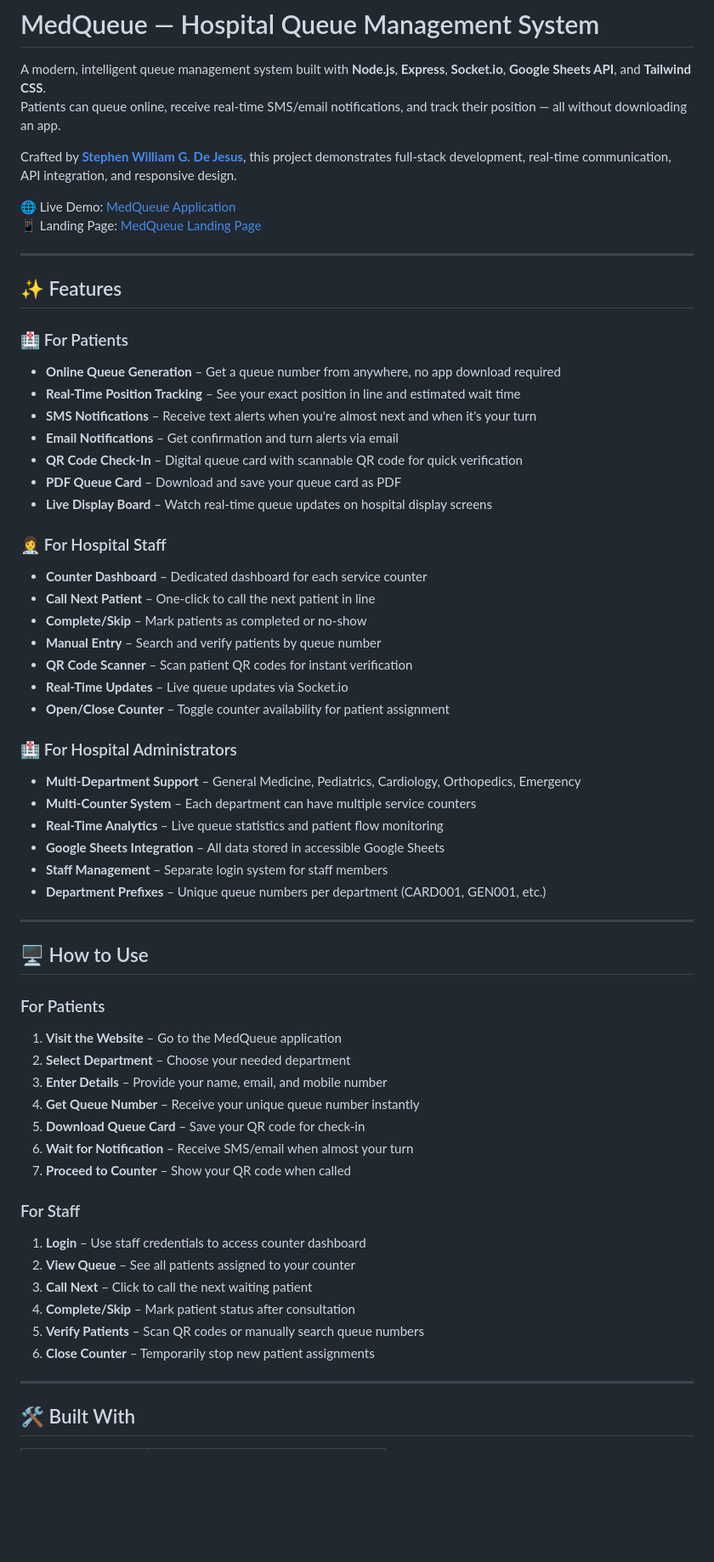
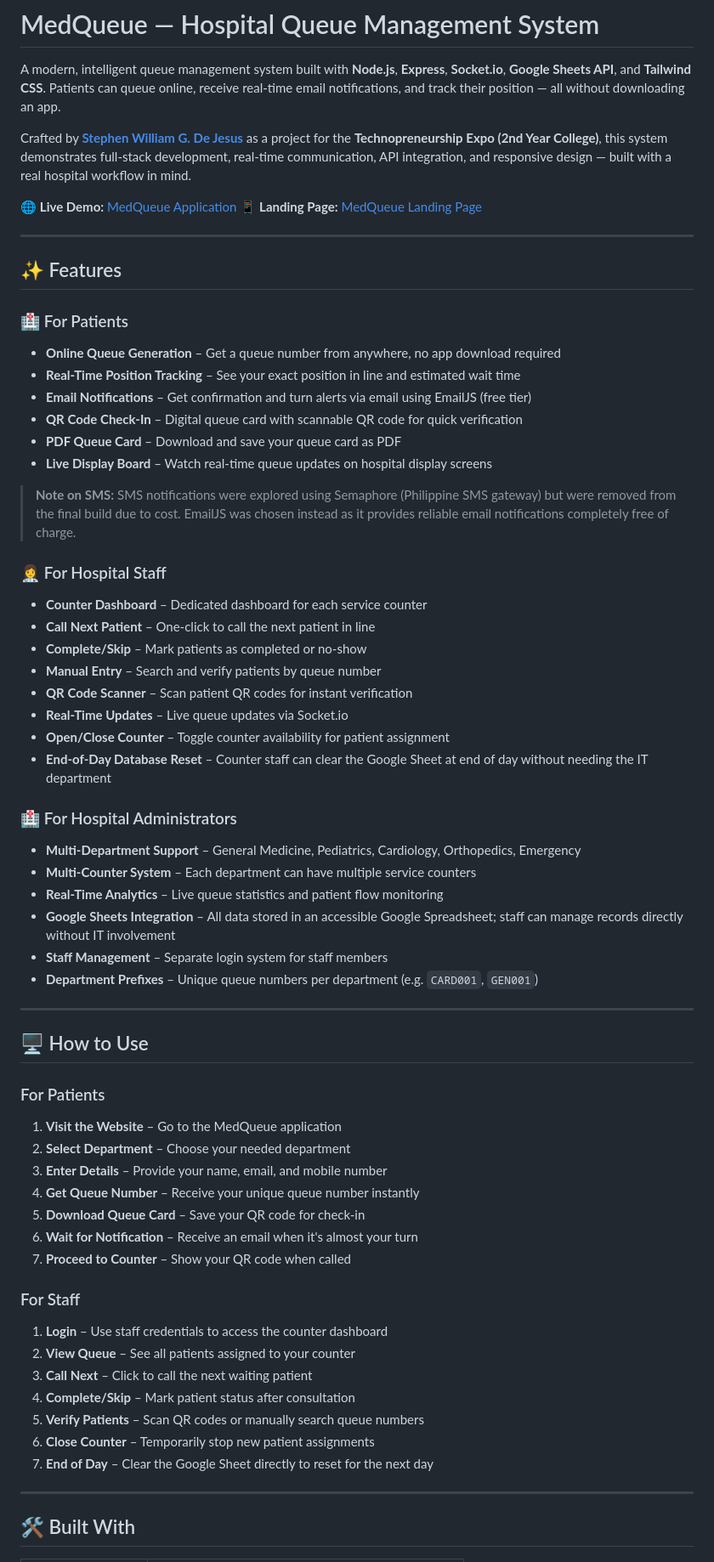
Before and after one commit to bogiiiie/MedQueue, a Markdown page: README.md, the part around one of its changes. Shown at 85% size. Drawn GitHub-style; blank space fills up the shorter version.

```diff
--- a/README.md
+++ b/README.md
@@ -1,12 +1,12 @@
 # MedQueue — Hospital Queue Management System
 
 A modern, intelligent queue management system built with **Node.js**, **Express**, **Socket.io**, **Google Sheets API**, and **Tailwind CSS**.
-Patients can queue online, receive real-time SMS/email notifications, and track their position — all without downloading an app.
+Patients can queue online, receive real-time email notifications, and track their position — all without downloading an app.
 
-Crafted by **[Stephen William G. De Jesus](https://www.facebook.com/stephenwilliam.dejesus.5/)**, this project demonstrates full-stack development, real-time communication, API integration, and responsive design.
+Crafted by **[Stephen William G. De Jesus](https://www.facebook.com/stephenwilliam.dejesus.5/)** as a project for the **Technopreneurship Expo (2nd Year College)**, this system demonstrates full-stack development, real-time communication, API integration, and responsive design — built with a real hospital workflow in mind.
 
-🌐 Live Demo: [MedQueue Application](https://medqueue-4kdf.onrender.com)
-📱 Landing Page: [MedQueue Landing Page](https://bogiiiie.github.io/MedQueueLandingPage/)
+🌐 **Live Demo:** [MedQueue Application](https://medqueue-4kdf.onrender.com)
+📱 **Landing Page:** [MedQueue Landing Page](https://bogiiiie.github.io/MedQueueLandingPage/)
 
 ---
 
@@ -15,11 +15,12 @@ Crafted by **[Stephen William G. De Jesus](https://www.facebook.com/stephenwilli
 ### 🏥 For Patients
 - **Online Queue Generation** – Get a queue number from anywhere, no app download required
 - **Real-Time Position Tracking** – See your exact position in line and estimated wait time
-- **SMS Notifications** – Receive text alerts when you're almost next and when it's your turn
-- **Email Notifications** – Get confirmation and turn alerts via email
+- **Email Notifications** – Get confirmation and turn alerts via email using EmailJS (free tier)
 - **QR Code Check-In** – Digital queue card with scannable QR code for quick verification
 - **PDF Queue Card** – Download and save your queue card as PDF
 - **Live Display Board** – Watch real-time queue updates on hospital display screens
+
+> **Note on SMS:** SMS notifications were explored using Semaphore (Philippine SMS gateway) but were removed from the final build due to cost. EmailJS was chosen instead as it provides reliable email notifications completely free of charge.
 
 ### 👩‍⚕️ For Hospital Staff
 - **Counter Dashboard** – Dedicated dashboard for each service counter
@@ -29,14 +30,15 @@ Crafted by **[Stephen William G. De Jesus](https://www.facebook.com/stephenwilli
 - **QR Code Scanner** – Scan patient QR codes for instant verification
 - **Real-Time Updates** – Live queue updates via Socket.io
 - **Open/Close Counter** – Toggle counter availability for patient assignment
+- **End-of-Day Database Reset** – Counter staff can clear the Google Sheet at end of day without needing the IT department
 
 ### 🏥 For Hospital Administrators
 - **Multi-Department Support** – General Medicine, Pediatrics, Cardiology, Orthopedics, Emergency
 - **Multi-Counter System** – Each department can have multiple service counters
 - **Real-Time Analytics** – Live queue statistics and patient flow monitoring
-- **Google Sheets Integration** – All data stored in accessible Google Sheets
+- **Google Sheets Integration** – All data stored in an accessible Google Spreadsheet; staff can manage records directly without IT involvement
 - **Staff Management** – Separate login system for staff members
-- **Department Prefixes** – Unique queue numbers per department (CARD001, GEN001, etc.)
+- **Department Prefixes** – Unique queue numbers per department (e.g. `CARD001`, `GEN001`)
 
 ---
 
@@ -48,16 +50,17 @@ Crafted by **[Stephen William G. De Jesus](https://www.facebook.com/stephenwilli
 3. **Enter Details** – Provide your name, email, and mobile number
 4. **Get Queue Number** – Receive your unique queue number instantly
 5. **Download Queue Card** – Save your QR code for check-in
-6. **Wait for Notification** – Receive SMS/email when almost your turn
+6. **Wait for Notification** – Receive an email when it's almost your turn
 7. **Proceed to Counter** – Show your QR code when called
 
 ### For Staff
-1. **Login** – Use staff credentials to access counter dashboard
+1. **Login** – Use staff credentials to access the counter dashboard
 2. **View Queue** – See all patients assigned to your counter
 3. **Call Next** – Click to call the next waiting patient
 4. **Complete/Skip** – Mark patient status after consultation
 5. **Verify Patients** – Scan QR codes or manually search queue numbers
 6. **Close Counter** – Temporarily stop new patient assignments
+7. **End of Day** – Clear the Google Sheet directly to reset for the next day
 
 ---
 
```
Also changed, not shown: other parts of README.md (+31 -31 lines).
